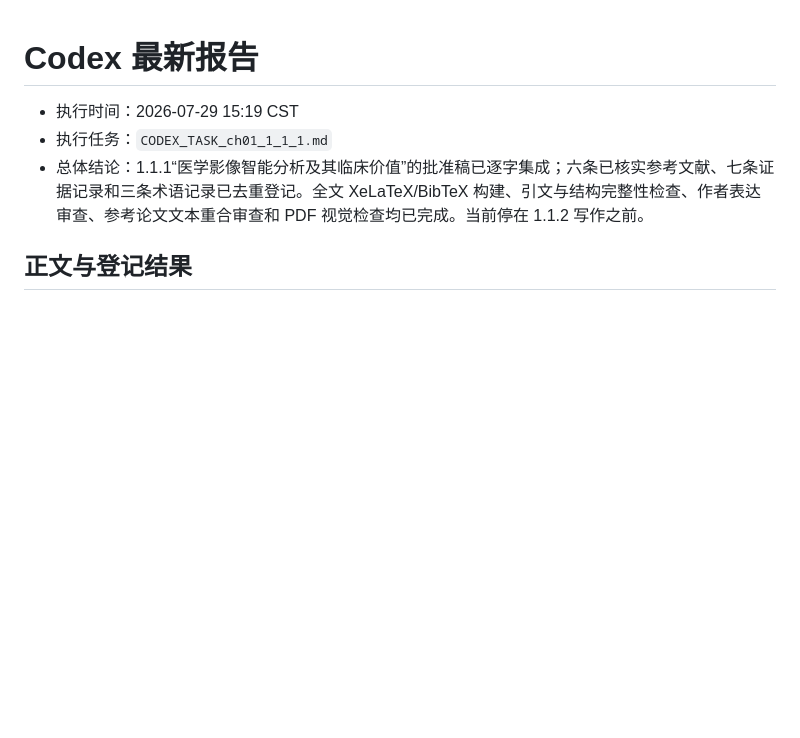
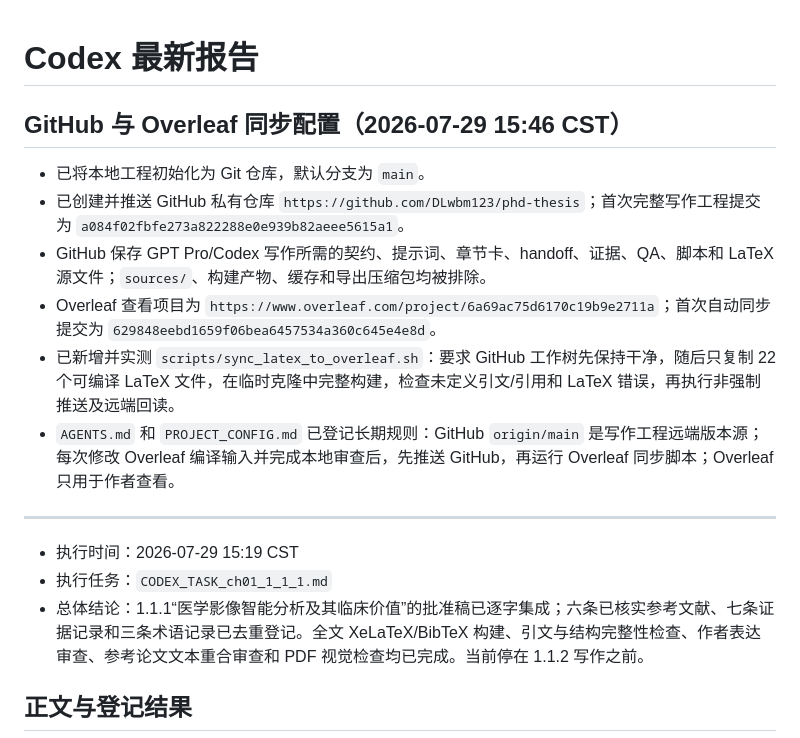
Before and after one commit to DLwbm123/phd-thesis, a Markdown page: handoff/LATEST_CODEX_REPORT.md, the part around the change. GitHub-like rendering; blank space fills up the shorter version.

Commit message:
Document GitHub and Overleaf sync workflow

```diff
--- a/handoff/LATEST_CODEX_REPORT.md
+++ b/handoff/LATEST_CODEX_REPORT.md
@@ -1,4 +1,15 @@
 # Codex 最新报告
+
+## GitHub 与 Overleaf 同步配置（2026-07-29 15:46 CST）
+
+- 已将本地工程初始化为 Git 仓库，默认分支为 `main`。
+- 已创建并推送 GitHub 私有仓库 `https://github.com/DLwbm123/phd-thesis`；首次完整写作工程提交为 `a084f02fbfe273a822288e0e939b82aeee5615a1`。
+- GitHub 保存 GPT Pro/Codex 写作所需的契约、提示词、章节卡、handoff、证据、QA、脚本和 LaTeX 源文件；`sources/`、构建产物、缓存和导出压缩包均被排除。
+- Overleaf 查看项目为 `https://www.overleaf.com/project/6a69ac75d6170c19b9e2711a`；首次自动同步提交为 `629848eebd1659f06bea6457534a360c645e4e8d`。
+- 已新增并实测 `scripts/sync_latex_to_overleaf.sh`：要求 GitHub 工作树先保持干净，随后只复制 22 个可编译 LaTeX 文件，在临时克隆中完整构建，检查未定义引文/引用和 LaTeX 错误，再执行非强制推送及远端回读。
+- `AGENTS.md` 和 `PROJECT_CONFIG.md` 已登记长期规则：GitHub `origin/main` 是写作工程远端版本源；每次修改 Overleaf 编译输入并完成本地审查后，先推送 GitHub，再运行 Overleaf 同步脚本；Overleaf 只用于作者查看。
+
+---
 
 - 执行时间：2026-07-29 15:19 CST
 - 执行任务：`CODEX_TASK_ch01_1_1_1.md`
```
